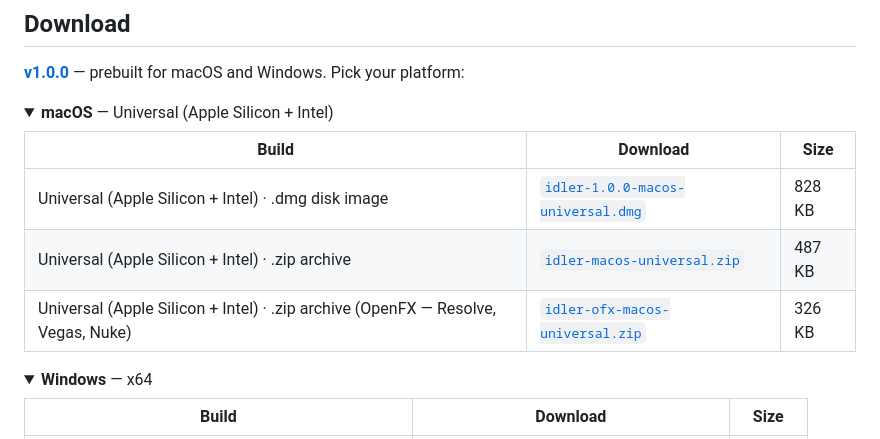
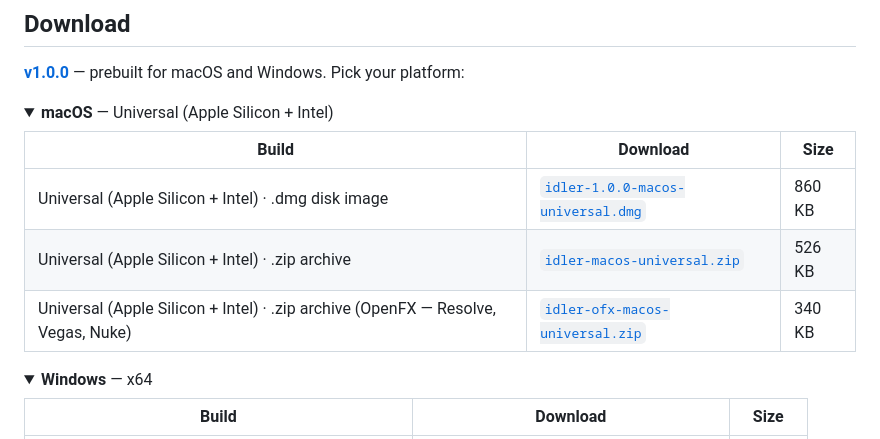
Before and after one commit to stoatworks-labs/idler, a Markdown page: README.md, the part around the change. GitHub-like rendering; folded sections open.

Commit message:
README: refresh the download sizes
The macOS artefacts grew when the autosign agent re-signed and notarised them,
so the generated size column was understating them. Regenerated by
release/gen-downloads.py.

Co-Authored-By: Claude Opus 5 <noreply@anthropic.com>

```diff
--- a/README.md
+++ b/README.md
@@ -53,9 +53,9 @@ repo (`tools/video.cues`), not filmed off a screen.*
 
 | Build | Download | Size |
 | --- | --- | --- |
-| Universal (Apple Silicon + Intel) · .dmg disk image | [`idler-1.0.0-macos-universal.dmg`](https://github.com/stoatworks-labs/idler/releases/download/v1.0.0/idler-1.0.0-macos-universal.dmg) | 828 KB |
-| Universal (Apple Silicon + Intel) · .zip archive | [`idler-macos-universal.zip`](https://github.com/stoatworks-labs/idler/releases/latest/download/idler-macos-universal.zip) | 487 KB |
-| Universal (Apple Silicon + Intel) · .zip archive (OpenFX — Resolve, Vegas, Nuke) | [`idler-ofx-macos-universal.zip`](https://github.com/stoatworks-labs/idler/releases/latest/download/idler-ofx-macos-universal.zip) | 326 KB |
+| Universal (Apple Silicon + Intel) · .dmg disk image | [`idler-1.0.0-macos-universal.dmg`](https://github.com/stoatworks-labs/idler/releases/download/v1.0.0/idler-1.0.0-macos-universal.dmg) | 860 KB |
+| Universal (Apple Silicon + Intel) · .zip archive | [`idler-macos-universal.zip`](https://github.com/stoatworks-labs/idler/releases/latest/download/idler-macos-universal.zip) | 526 KB |
+| Universal (Apple Silicon + Intel) · .zip archive (OpenFX — Resolve, Vegas, Nuke) | [`idler-ofx-macos-universal.zip`](https://github.com/stoatworks-labs/idler/releases/latest/download/idler-ofx-macos-universal.zip) | 340 KB |
 
 </details>
 
```
